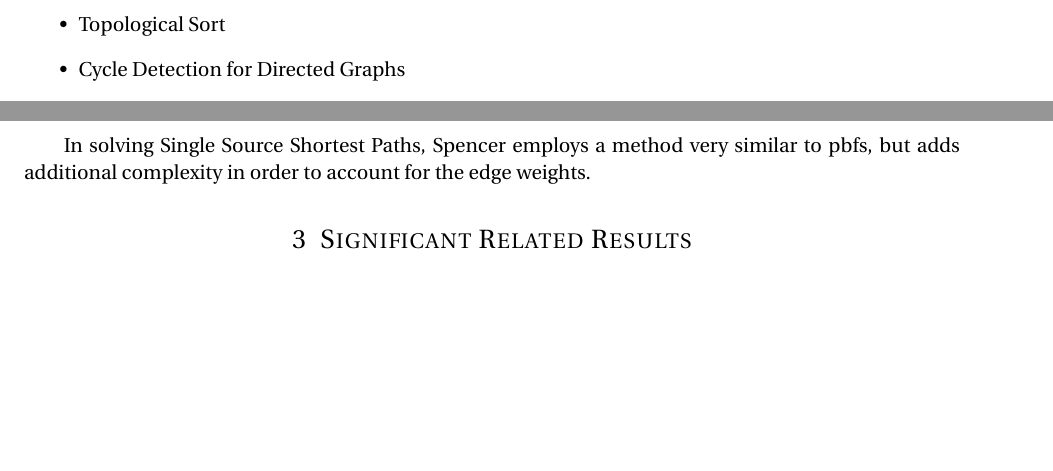
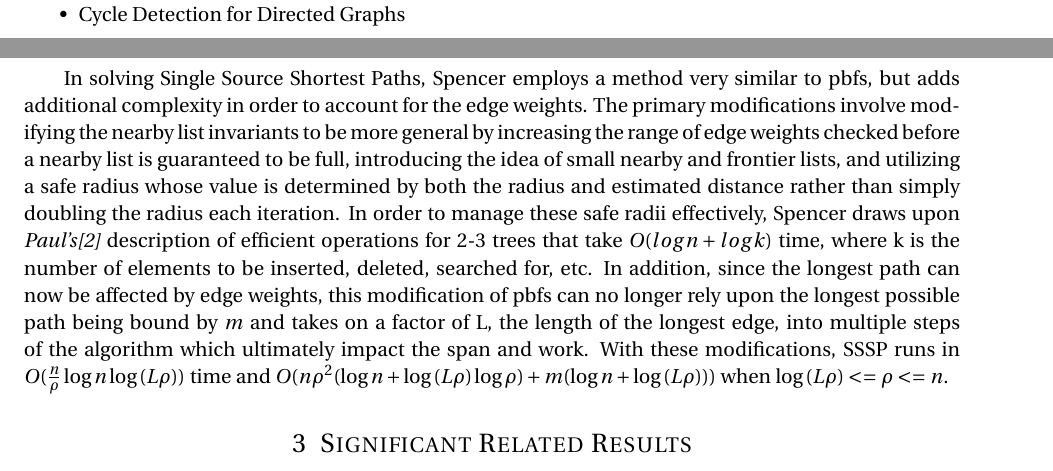
Before and after one commit to hudsonmd/parallel-project, a LaTeX paper (grouppaper.tex): two parts of pages 2 and 4 of 5 before the commit and two parts of pages 2 and 4 of 6 after it, joined at a grey line, cut at the place of the change, the shorter picture padded with empty space. Compiled offline with pdfLaTeX.

Commit message:
techniques and results for SSSP

```diff
--- a/grouppaper.tex
+++ b/grouppaper.tex
@@ -141,7 +141,9 @@ In solving breadth first search, \textit{Spencer\cite{S97}} employs a very simil
 
 In solving strongly connected components, Spencer again utilizes pbfs. The algorithm utilizes divide and conquer in order to separate subsets of SCC's and subgraphs of nodes which have not yet been placed in a SCC. He first applies a procedure called "split" which removes any fully explored SCC's, where he utilizes uniform randomness to select a node v in one of the subgraphs in order to compute its SCC and then separates the nodes which were reachable from v but not in its SCC by adding these nodes to a new subgraph for further processing. At this point, Spencer's algorithm utilizes the divide and conquer technique by recursively calling itself on each of the induced subgraphs until all of the SCC's have been found. Although this solution is correct with high probability, before termination, Spencer utilizes \textit{Ullman's\cite{UY91}} method of verifying the SCC's and rerunning the algorithm if the the verification fails in order to transform his algorithm into a Las Vegas Algorithm. Since the true running time of the algorithm is probabilistic, Spencer utilizes a distinction between "large" and "small" vertices along with Chebyshev's Inequality to lower bound the probability of success by a constant factor, thereby allowing him to treat the necessary number of repeated runs as a constant and absorbing this factor into the big O. With these bounds in place, the algorithm has an expected $O(\frac{n}{\rho}*log^2(\rho)*log(n))$ running time and $O(n\rho^2\log^2{\rho}\log{n})$ expected work.  \\
 
-In solving Single Source Shortest Paths, Spencer employs a method very similar to pbfs, but adds additional complexity in order to account for the edge weights.
+\textit{Definition.} A frontier $F(v)$ is \textit{small} iff $|F(v)|\le\rho$.\\
+
+In solving Single Source Shortest Paths, Spencer employs a method very similar to pbfs, but adds additional complexity in order to account for the edge weights. The primary modifications involve modifying the nearby list invariants to be more general by increasing the range of edge weights checked before a nearby list is guaranteed to be full, introducing the idea of small nearby and frontier lists, and utilizing a safe radius whose value is determined by both the radius and estimated distance rather than simply doubling the radius each iteration. In order to manage these safe radii effectively, Spencer draws upon \textit{Paul's\cite{P83}} description of efficient operations for 2-3 trees that take $O(logn+logk)$ time, where k is the number of elements to be inserted, deleted, searched for, etc. In addition, since the longest path can now be affected by edge weights, this modification of pbfs can no longer rely upon the longest possible path being bound by $m$ and takes on a factor of L, the length of the longest edge, into multiple steps of the algorithm which ultimately impact the span and work. With these modifications, SSSP runs in  $O(\frac{n}{\rho}\log{n}\log{(L\rho)})$ time and $O(n\rho^2(\log{n} + \log{(L\rho)}\log{\rho}) + m(\log{n} + \log{(L\rho)}))$ when $\log{(L\rho)} <= \rho <= n$.
 
 %----------------------------------------------------------------------------------------
 %	LITERATURE SURVEY
```
Also changed, not shown: grouppaper.pdf, grouppaper.tex (2 more changed lines).
